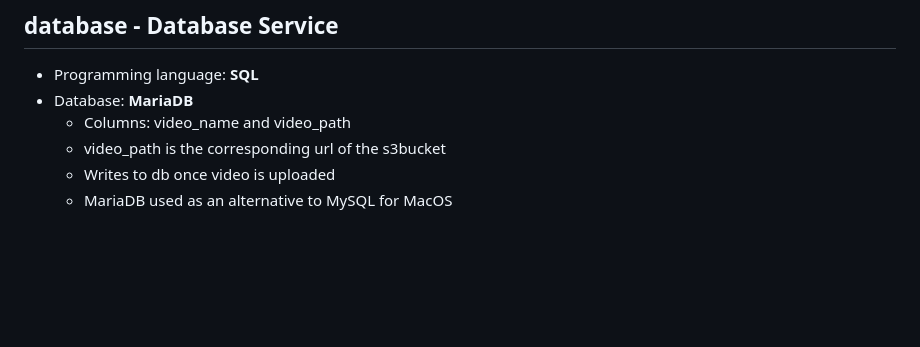
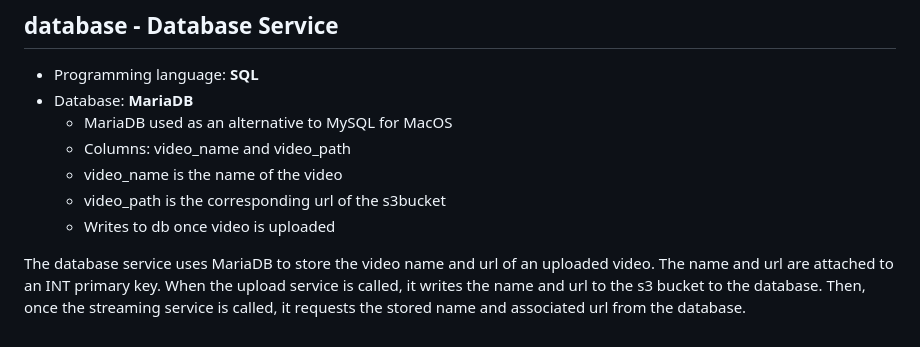
Before and after one commit to enders-o/video-streaming-service, a Markdown page: README.md, the part around the change. GitHub-like rendering; blank space fills up the shorter version.

Commit message:
added more description to database service in README

```diff
--- a/README.md
+++ b/README.md
@@ -160,7 +160,10 @@ The file system service is a node and express js microservice responsible for st
 ## database - Database Service
 - Programming language: **SQL**
 - Database: **MariaDB**
+    - MariaDB used as an alternative to MySQL for MacOS
     - Columns: video_name and video_path
+    - video_name is the name of the video
     - video_path is the corresponding url of the s3bucket
     - Writes to db once video is uploaded
-    - MariaDB used as an alternative to MySQL for MacOS
+
+The database service uses MariaDB to store the video name and url of an uploaded video. The name and url are attached to an INT primary key. When the upload service is called, it writes the name and url to the s3 bucket to the database. Then, once the streaming service is called, it requests the stored name and associated url from the database.
```
